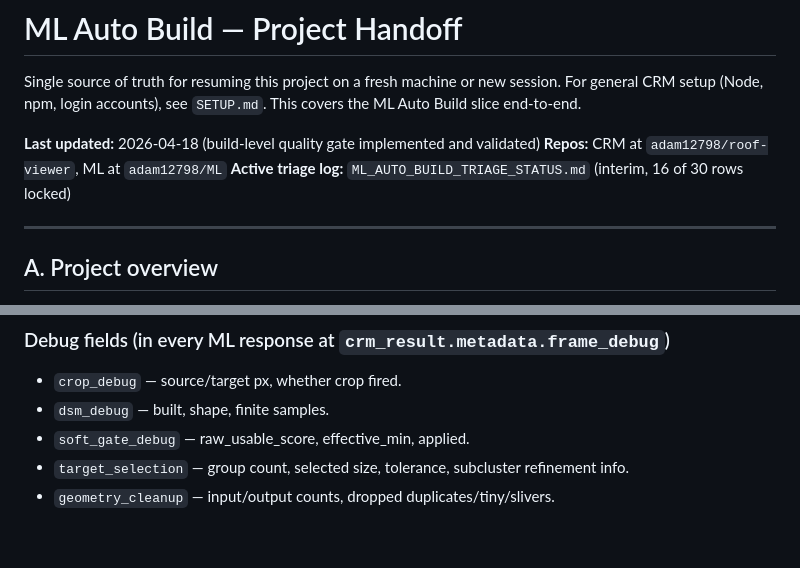
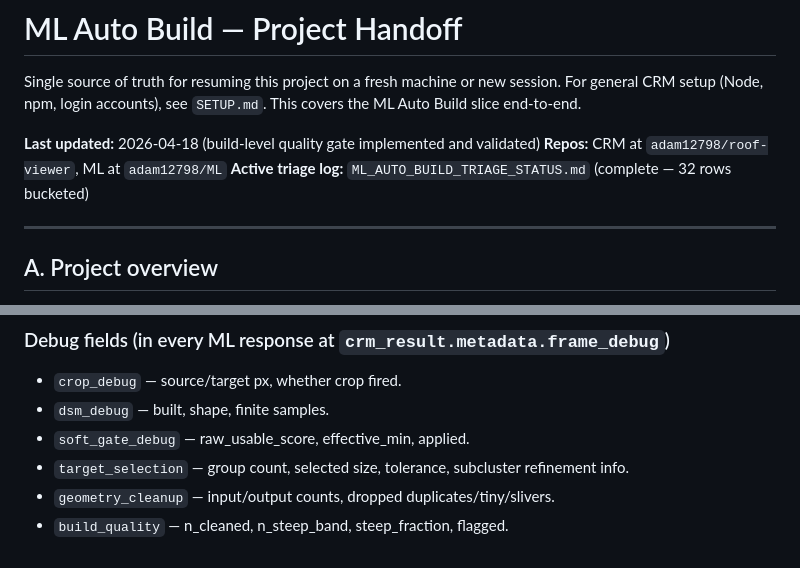
Before and after one commit to adam12798/roof-viewer, a Markdown page: PROJECT_HANDOFF.md, 2 parts joined by grey strips. Drawn GitHub-style.

Commit message:
docs: fix stale triage status header and add build_quality to debug fields
Co-Authored-By: Claude Opus 4.6 <noreply@anthropic.com>

```diff
--- a/PROJECT_HANDOFF.md
+++ b/PROJECT_HANDOFF.md
@@ -4,7 +4,7 @@ Single source of truth for resuming this project on a fresh machine or new sessi
 
 **Last updated:** 2026-04-18 (build-level quality gate implemented and validated)
 **Repos:** CRM at `adam12798/roof-viewer`, ML at `adam12798/ML`
-**Active triage log:** `ML_AUTO_BUILD_TRIAGE_STATUS.md` (interim, 16 of 30 rows locked)
+**Active triage log:** `ML_AUTO_BUILD_TRIAGE_STATUS.md` (complete — 32 rows bucketed)
 
 ---
 
@@ -308,3 +308,4 @@ python3 ml_ui_server.py
 - `soft_gate_debug` — raw_usable_score, effective_min, applied.
 - `target_selection` — group count, selected size, tolerance, subcluster refinement info.
 - `geometry_cleanup` — input/output counts, dropped duplicates/tiny/slivers.
+- `build_quality` — n_cleaned, n_steep_band, steep_fraction, flagged.
```
